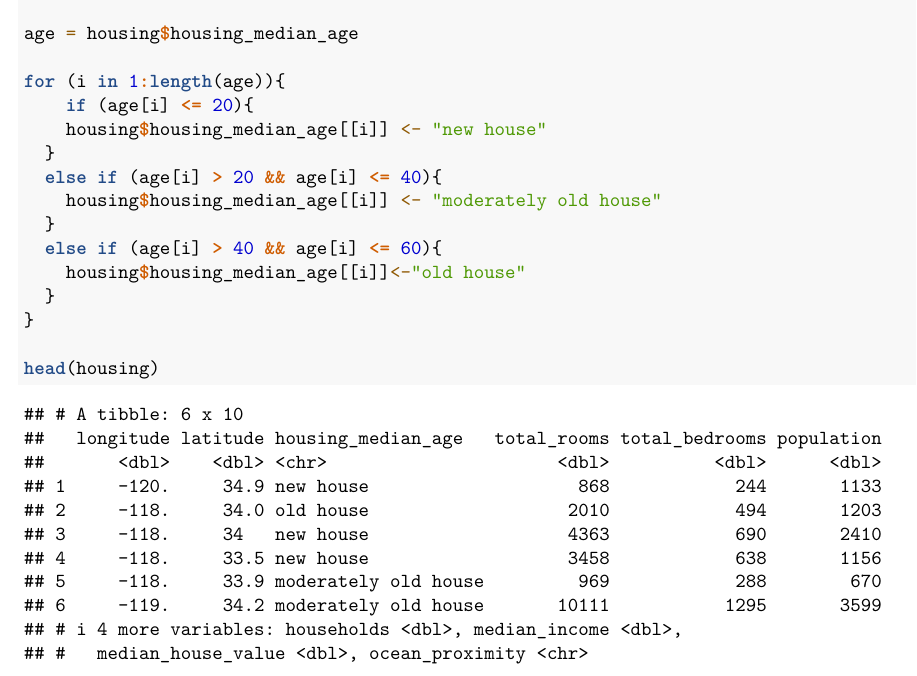
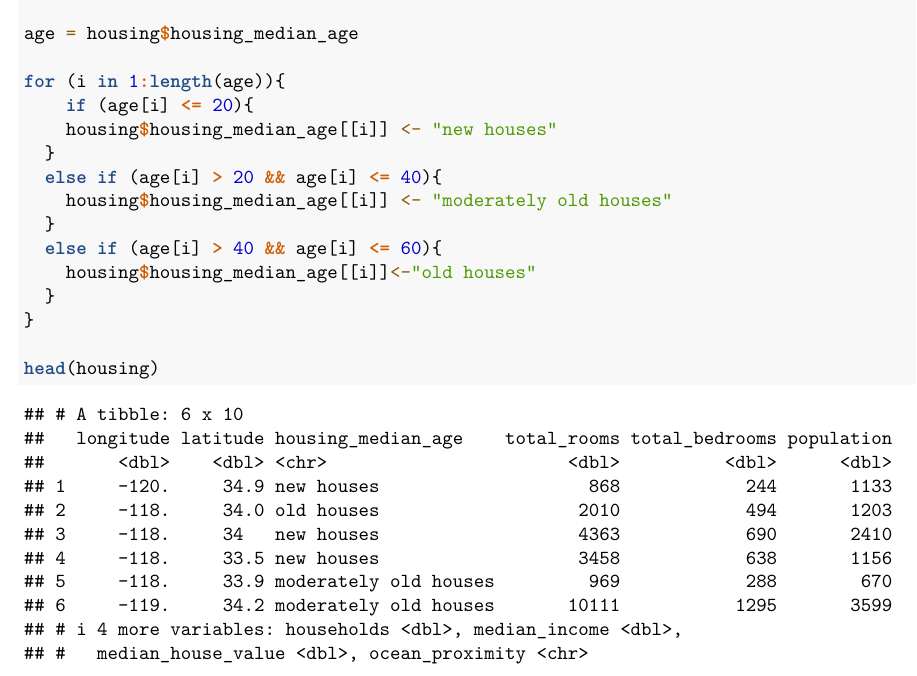
Before and after one commit to mchandrasekar5/pstat126-project, an R Markdown document (Housing.Rmd): part of the page, cut so that both start at the same text. Rendered offline with R 4.5, knitr and Pandoc, then LaTeX, with nearby package versions.

Commit message:
Update Housing.Rmd

```diff
--- a/Housing.Rmd
+++ b/Housing.Rmd
@@ -31,13 +31,13 @@ age = housing$housing_median_age
 
 for (i in 1:length(age)){
     if (age[i] <= 20){
-    housing$housing_median_age[[i]] <- "new house"
+    housing$housing_median_age[[i]] <- "new houses"
   }
   else if (age[i] > 20 && age[i] <= 40){
-    housing$housing_median_age[[i]] <- "moderately old house"
+    housing$housing_median_age[[i]] <- "moderately old houses"
   }
   else if (age[i] > 40 && age[i] <= 60){
-    housing$housing_median_age[[i]]<-"old house"
+    housing$housing_median_age[[i]]<-"old houses"
   }
 }
 
```
